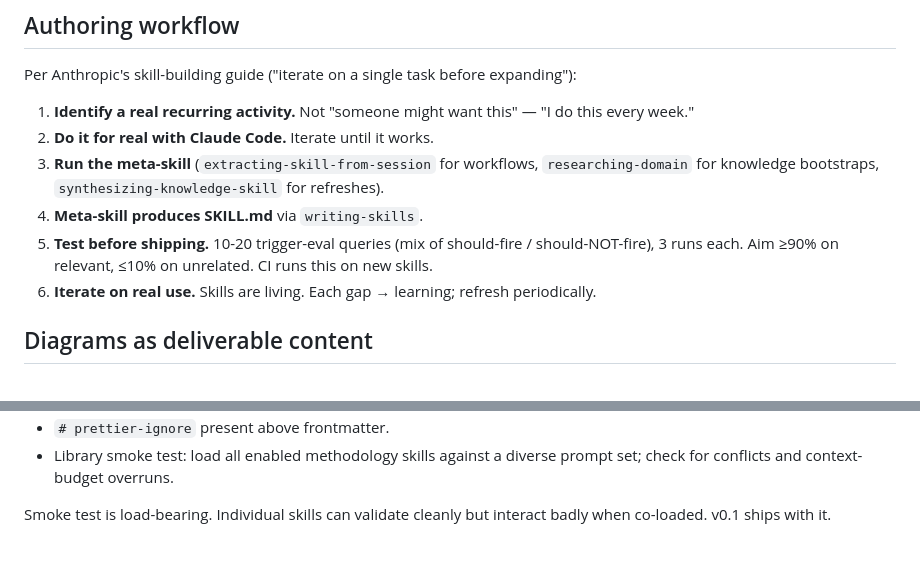
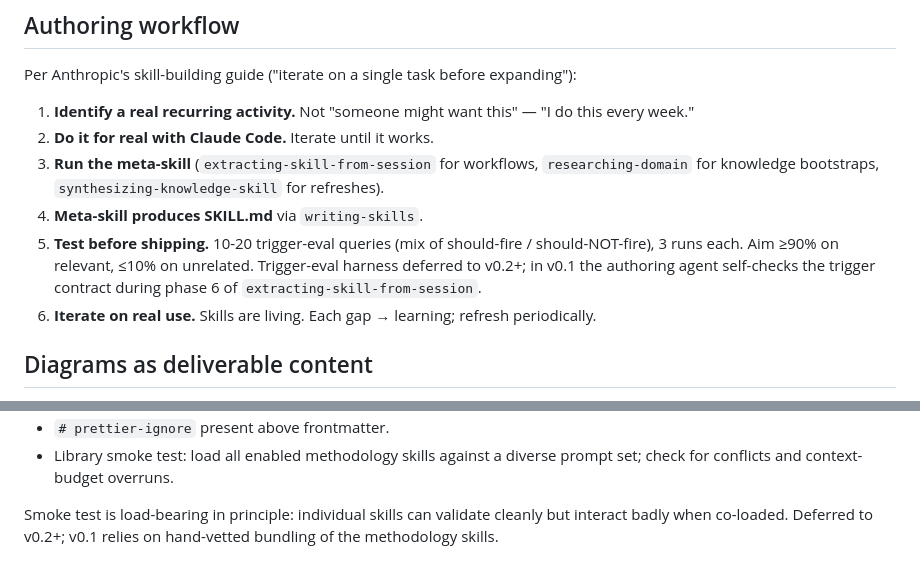
Before and after one commit to chonalchendo/anvil, a Markdown page: docs/skill-authoring.md, 2 parts joined by grey strips. Drawn GitHub-style.

```diff
--- a/docs/skill-authoring.md
+++ b/docs/skill-authoring.md
@@ -113,7 +113,7 @@ Per Anthropic's skill-building guide ("iterate on a single task before expanding
 2. **Do it for real with Claude Code.** Iterate until it works.
 3. **Run the meta-skill** (`extracting-skill-from-session` for workflows, `researching-domain` for knowledge bootstraps, `synthesizing-knowledge-skill` for refreshes).
 4. **Meta-skill produces SKILL.md** via `writing-skills`.
-5. **Test before shipping.** 10-20 trigger-eval queries (mix of should-fire / should-NOT-fire), 3 runs each. Aim ≥90% on relevant, ≤10% on unrelated. CI runs this on new skills.
+5. **Test before shipping.** 10-20 trigger-eval queries (mix of should-fire / should-NOT-fire), 3 runs each. Aim ≥90% on relevant, ≤10% on unrelated. Trigger-eval harness deferred to v0.2+; in v0.1 the authoring agent self-checks the trigger contract during phase 6 of `extracting-skill-from-session`.
 6. **Iterate on real use.** Skills are living. Each gap → learning; refresh periodically.
 
 ## Diagrams as deliverable content
@@ -147,4 +147,4 @@ Runs against every PR that touches a skill:
 - `# prettier-ignore` present above frontmatter.
 - Library smoke test: load all enabled methodology skills against a diverse prompt set; check for conflicts and context-budget overruns.
 
-Smoke test is load-bearing. Individual skills can validate cleanly but interact badly when co-loaded. v0.1 ships with it.
+Smoke test is load-bearing in principle: individual skills can validate cleanly but interact badly when co-loaded. Deferred to v0.2+; v0.1 relies on hand-vetted bundling of the methodology skills.
```
Also changed, not shown: skills/extracting-skill-from-session/SKILL.md (+16 -1 lines).
